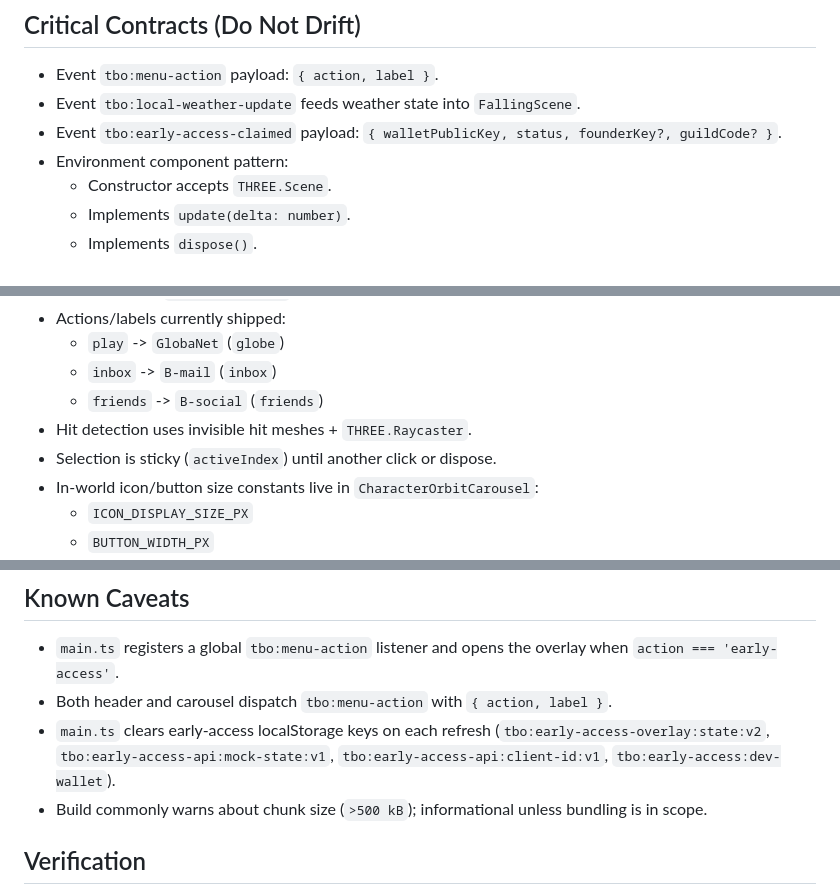
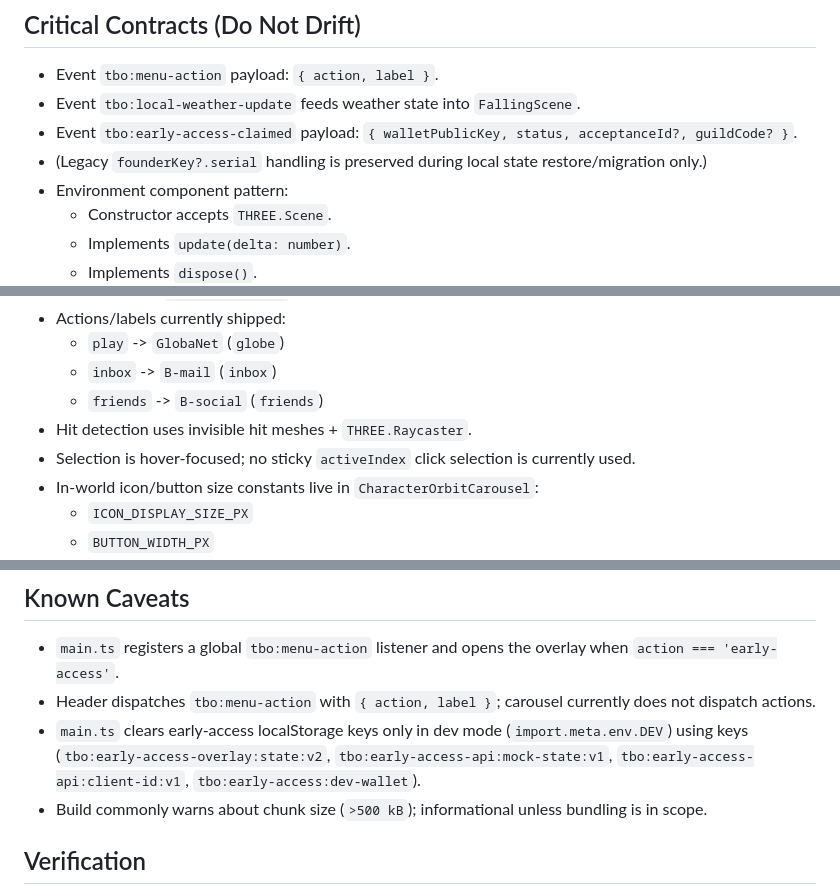
Before and after one commit to kazuolol/tbowebsite, a Markdown page: AGENTS.md, 3 parts joined by grey strips. Drawn GitHub-style.

Commit message:
docs: refresh AGENTS bootstrap metadata and contract notes

```diff
--- a/AGENTS.md
+++ b/AGENTS.md
@@ -31,7 +31,8 @@ Read `src/ui/MenuIcon3D.ts` only when icon visuals or icon animation are directl
 
 - Event `tbo:menu-action` payload: `{ action, label }`.
 - Event `tbo:local-weather-update` feeds weather state into `FallingScene`.
-- Event `tbo:early-access-claimed` payload: `{ walletPublicKey, status, founderKey?, guildCode? }`.
+- Event `tbo:early-access-claimed` payload: `{ walletPublicKey, status, acceptanceId?, guildCode? }`.
+- (Legacy `founderKey?.serial` handling is preserved during local state restore/migration only.)
 - Environment component pattern:
   - Constructor accepts `THREE.Scene`.
   - Implements `update(delta: number)`.
@@ -48,7 +49,7 @@ Read `src/ui/MenuIcon3D.ts` only when icon visuals or icon animation are directl
   - `inbox` -> `B-mail` (`inbox`)
   - `friends` -> `B-social` (`friends`)
 - Hit detection uses invisible hit meshes + `THREE.Raycaster`.
-- Selection is sticky (`activeIndex`) until another click or dispose.
+- Selection is hover-focused; no sticky `activeIndex` click selection is currently used.
 - In-world icon/button size constants live in `CharacterOrbitCarousel`:
   - `ICON_DISPLAY_SIZE_PX`
   - `BUTTON_WIDTH_PX`
@@ -92,8 +95,8 @@ Do not scan these unless the task explicitly requires them:
 ## Known Caveats
 
 - `main.ts` registers a global `tbo:menu-action` listener and opens the overlay when `action === 'early-access'`.
-- Both header and carousel dispatch `tbo:menu-action` with `{ action, label }`.
-- `main.ts` clears early-access localStorage keys on each refresh (`tbo:early-access-overlay:state:v2`, `tbo:early-access-api:mock-state:v1`, `tbo:early-access-api:client-id:v1`, `tbo:early-access:dev-wallet`).
+- Header dispatches `tbo:menu-action` with `{ action, label }`; carousel currently does not dispatch actions.
+- `main.ts` clears early-access localStorage keys only in dev mode (`import.meta.env.DEV`) using keys (`tbo:early-access-overlay:state:v2`, `tbo:early-access-api:mock-state:v1`, `tbo:early-access-api:client-id:v1`, `tbo:early-access:dev-wallet`).
 - Build commonly warns about chunk size (`>500 kB`); informational unless bundling is in scope.
 
 ## Verification
```
Also changed, not shown: other parts of AGENTS.md (+3 -1 lines).
